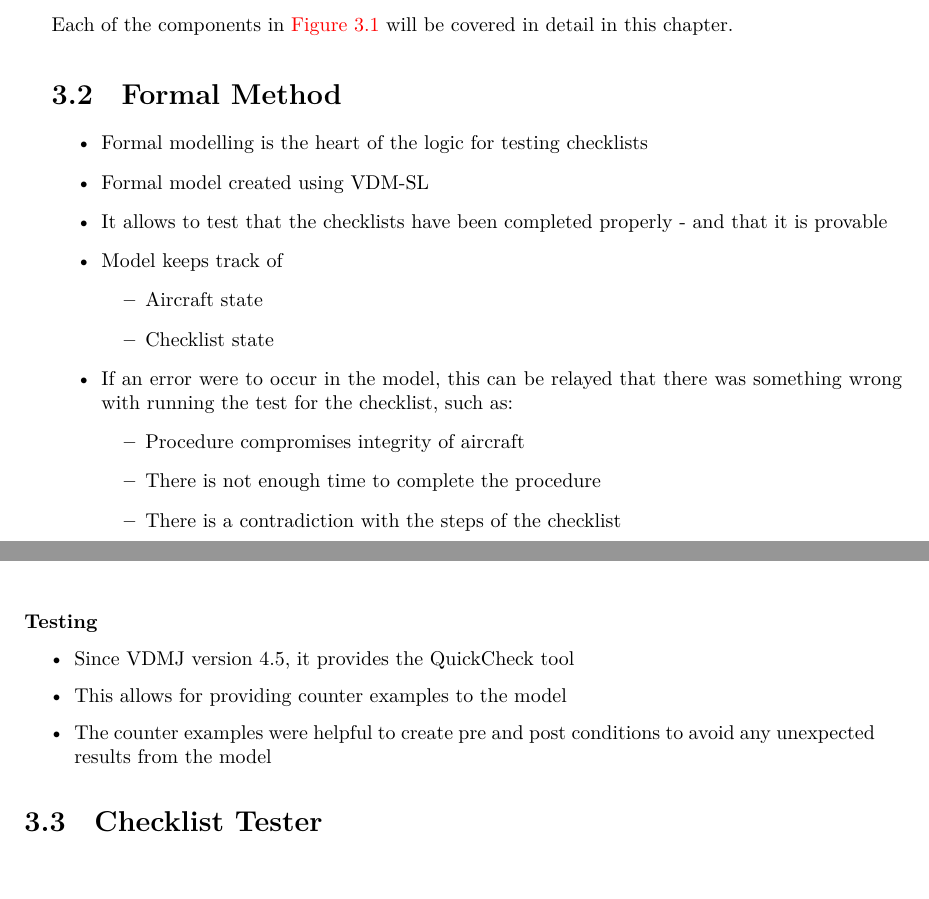
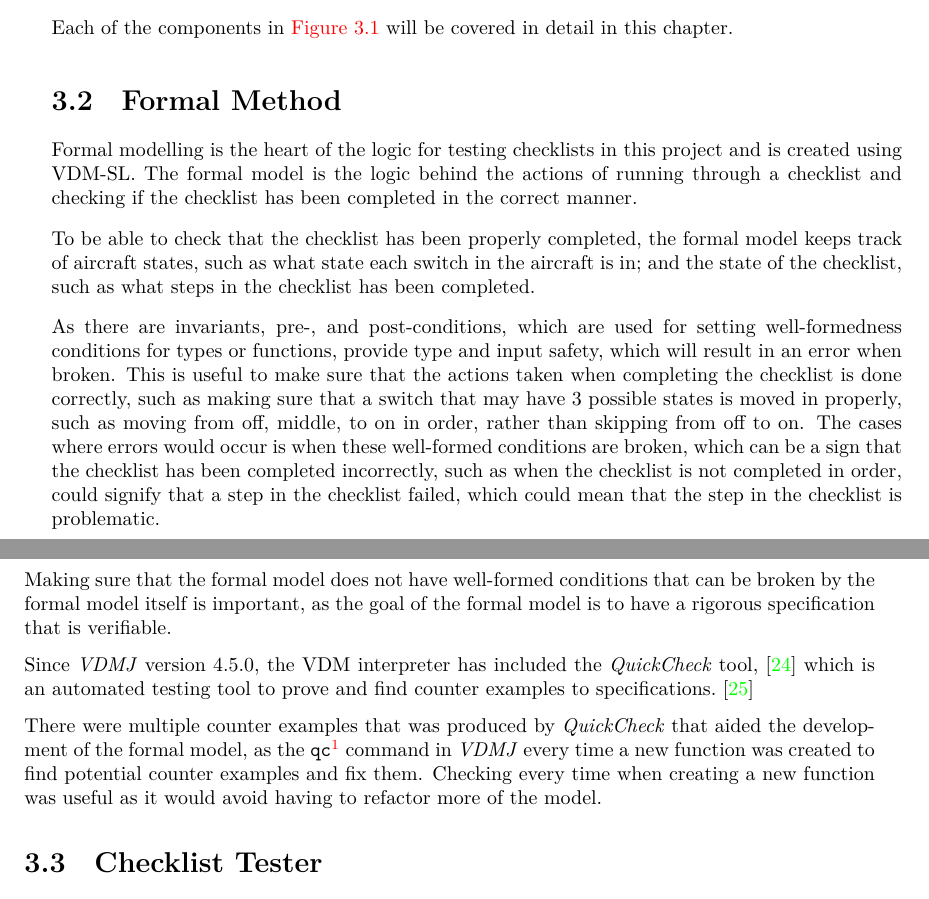
Before and after one commit to smyalygames/checklist-tester, a LaTeX thesis (pub/dissertation/dissertation.tex, which reads pub/dissertation/chapters/design.tex, pub/dissertation/references.bib): two parts of pages 10 and 11 of 39, joined at a grey line, cut so that both start at the same text. The pictures show the PDF file pub/dissertation/dissertation.pdf that the author committed with the source.

Commit message:
feat(dissertation): write formal model design in full

```diff
--- a/pub/dissertation/chapters/design.tex
+++ b/pub/dissertation/chapters/design.tex
@@ -43,33 +43,67 @@ chapter.
 
 %%%%% FORMAL METHOD %%%%%
 \section{Formal Method}
-\begin{itemize}
-  \item Formal modelling is the heart of the logic for testing checklists
-  \item Formal model created using VDM-SL
-  \item It allows to test that the checklists have been completed properly
-    - and that it is provable
-  \item Model keeps track of
-    \begin{itemize}
-      \item Aircraft state
-      \item Checklist state
-    \end{itemize}
-  \item If an error were to occur in the model, this can be relayed that there was
-    something wrong with running the test for the checklist, such as:
-    \begin{itemize}
-      \item Procedure compromises integrity of aircraft
-      \item There is not enough time to complete the procedure
-      \item There is a contradiction with the steps of the checklist
-    \end{itemize}
-\end{itemize}
+% \begin{itemize}
+%   \item Formal modelling is the heart of the logic for testing checklists
+%   \item Formal model created using VDM-SL
+%   \item It allows to test that the checklists have been completed properly
+%     - and that it is provable
+%   \item Model keeps track of
+%     \begin{itemize}
+%       \item Aircraft state
+%       \item Checklist state
+%     \end{itemize}
+%   \item If an error were to occur in the model, this can be relayed that there was
+%     something wrong with running the test for the checklist, such as:
+%     \begin{itemize}
+%       \item Procedure compromises integrity of aircraft
+%       \item There is not enough time to complete the procedure
+%       \item There is a contradiction with the steps of the checklist
+%     \end{itemize}
+% \end{itemize}
+Formal modelling is the heart of the logic for testing checklists in this project
+and is created using VDM-SL.
+The formal model is the logic behind the actions of running through a checklist
+and checking if the checklist has been completed in the correct manner.
+
+To be able to check that the checklist has been properly completed,
+the formal model keeps track of aircraft states, such as what state each switch
+in the aircraft is in; and the state of the checklist, such as what steps in the
+checklist has been completed.
+
+As there are invariants, pre-, and post-conditions, which are used for setting
+well-formedness conditions for types or functions, provide type and input safety,
+which will result in an error when broken. This is useful to make sure that
+the actions taken when completing the checklist is done correctly, such as making
+sure that a switch that may have 3 possible states is moved in properly, such as
+moving from off, middle, to on in order, rather than skipping from off to on.
+The cases where errors would occur is when these well-formed conditions are broken,
+which can be a sign that the checklist has been completed incorrectly, such as
+when the checklist is not completed in order, could signify that a step in the checklist
+failed, which could mean that the step in the checklist is problematic.
 
 \subsubsection{Testing}
-\begin{itemize}
-  % TODO add references
-  \item Since VDMJ version 4.5, it provides the QuickCheck tool
-  \item This allows for providing counter examples to the model
-  \item The counter examples were helpful to create pre and post conditions
-    to avoid any unexpected results from the model
-\end{itemize}
+% \begin{itemize}
+%   % TODO add references
+%   \item Since VDMJ version 4.5, it provides the QuickCheck tool
+%   \item This allows for providing counter examples to the model
+%   \item The counter examples were helpful to create pre- and post-conditions
+%     to avoid any unexpected results from the model
+% \end{itemize}
+
+Making sure that the formal model does not have well-formed conditions that can
+be broken by the formal model itself is important, as the goal of the formal model
+is to have a rigorous specification that is verifiable.
+
+Since \textit{VDMJ} version 4.5.0, the VDM interpreter has included the \textit{QuickCheck} tool,~\cite{vdmj:4.5.0}
+which is an automated testing tool to prove and find counter examples to specifications.~\cite{quickcheck}
+
+There were multiple counter examples that was produced by \textit{QuickCheck} that aided
+the development of the formal model, as the \lstinline|qc|\footnote{The command to run \textit{QuickCheck} on the formal model in \textit{VDMJ}}
+command in \textit{VDMJ} every time a new function was created to find potential counter
+examples and fix them.
+Checking every time when creating a new function was useful as it would avoid having to
+refactor more of the model.
 
 
 %%%%% CHECKLIST TESTER %%%%%
--- a/pub/dissertation/references.bib
+++ b/pub/dissertation/references.bib
@@ -328,3 +328,4 @@ of Emergency and Abnormal Checklists},
   urldate = {2024-04-21},
 }
 
+@online{vdmj:4.5.0,
```
Also changed, not shown: pub/dissertation/dissertation.pdf, pub/dissertation/references.bib (17 more changed lines).
